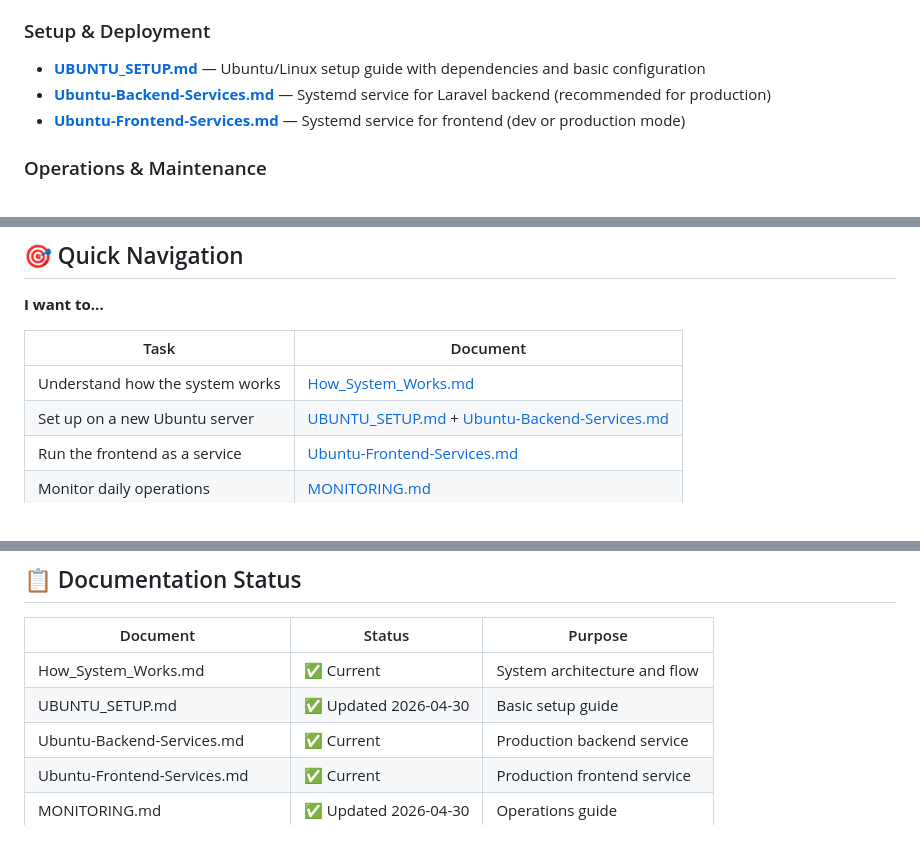
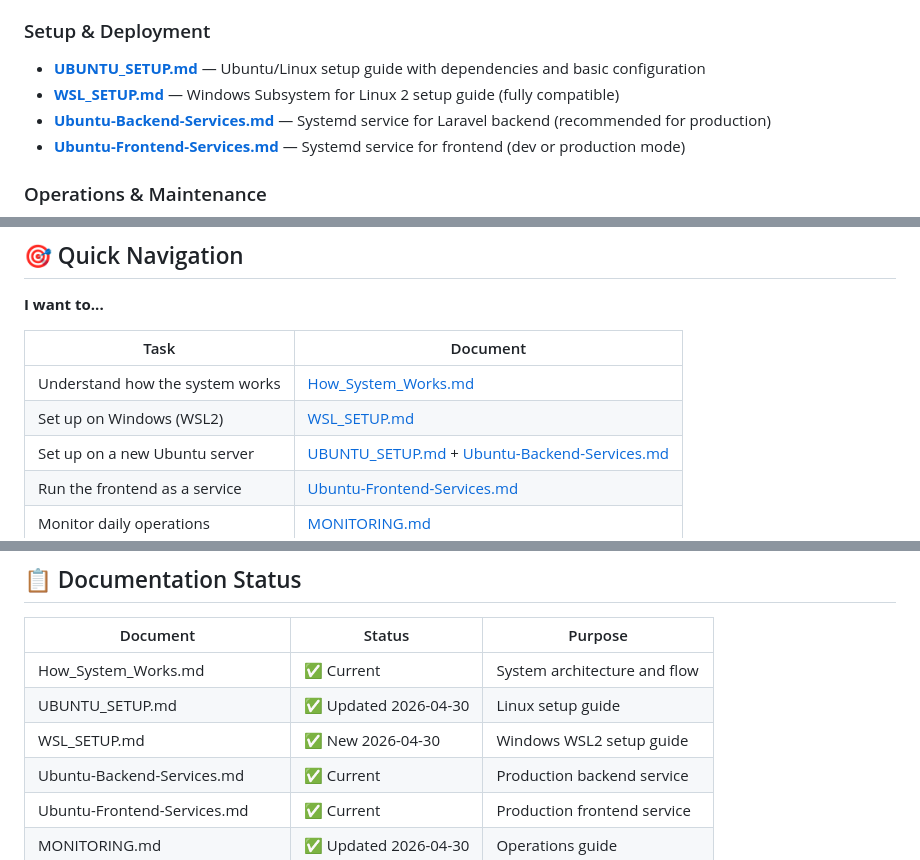
Before and after one commit to vipvipvip/SwingTraderAndOptimizer, a Markdown page: docs/README.md, 3 parts joined by grey strips. GitHub-like rendering.

```diff
--- a/docs/README.md
+++ b/docs/README.md
@@ -11,6 +11,7 @@ Complete guide to the automated swing trading platform.
 
 ### Setup & Deployment
 - **[UBUNTU_SETUP.md](UBUNTU_SETUP.md)** — Ubuntu/Linux setup guide with dependencies and basic configuration
+- **[WSL_SETUP.md](WSL_SETUP.md)** — Windows Subsystem for Linux 2 setup guide (fully compatible)
 - **[Ubuntu-Backend-Services.md](Ubuntu-Backend-Services.md)** — Systemd service for Laravel backend (recommended for production)
 - **[Ubuntu-Frontend-Services.md](Ubuntu-Frontend-Services.md)** — Systemd service for frontend (dev or production mode)
 
@@ -35,6 +36,7 @@ Complete guide to the automated swing trading platform.
 | Task | Document |
 |------|----------|
 | Understand how the system works | [How_System_Works.md](How_System_Works.md) |
+| Set up on Windows (WSL2) | [WSL_SETUP.md](WSL_SETUP.md) |
 | Set up on a new Ubuntu server | [UBUNTU_SETUP.md](UBUNTU_SETUP.md) + [Ubuntu-Backend-Services.md](Ubuntu-Backend-Services.md) |
 | Run the frontend as a service | [Ubuntu-Frontend-Services.md](Ubuntu-Frontend-Services.md) |
 | Monitor daily operations | [MONITORING.md](MONITORING.md) |
@@ -50,7 +52,8 @@ Complete guide to the automated swing trading platform.
 | Document | Status | Purpose |
 |----------|--------|---------|
 | How_System_Works.md | ✅ Current | System architecture and flow |
-| UBUNTU_SETUP.md | ✅ Updated 2026-04-30 | Basic setup guide |
+| UBUNTU_SETUP.md | ✅ Updated 2026-04-30 | Linux setup guide |
+| WSL_SETUP.md | ✅ New 2026-04-30 | Windows WSL2 setup guide |
 | Ubuntu-Backend-Services.md | ✅ Current | Production backend service |
 | Ubuntu-Frontend-Services.md | ✅ Current | Production frontend service |
 | MONITORING.md | ✅ Updated 2026-04-30 | Operations guide |
```
Also changed, not shown: docs/WSL_SETUP.md (added, +388 -0 lines).
